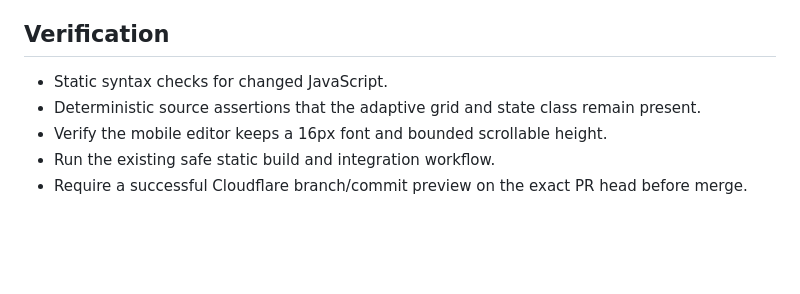
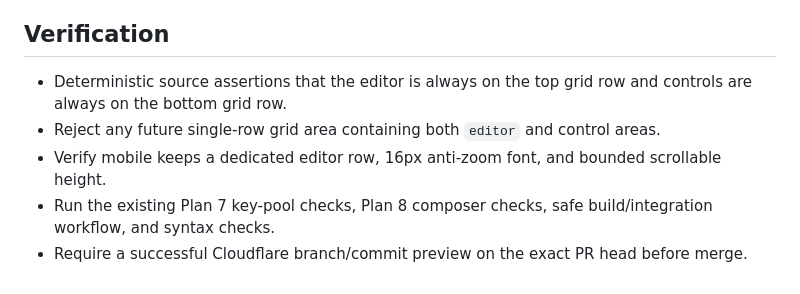
Before and after one commit to Mahdi1910/TodoList-ui-ChatUI, a Markdown page: implementation plan/Implementation Plan ID 8.md, the part around one of its changes. Drawn GitHub-style; blank space fills up the shorter version.

```diff
--- a/implementation plan/Implementation Plan ID 8.md
+++ b/implementation plan/Implementation Plan ID 8.md
@@ -72,8 +81,8 @@ The editor already provides the correct rich-text behavior and should not be rep
 
 ## Verification
 
-- Static syntax checks for changed JavaScript.
-- Deterministic source assertions that the adaptive grid and state class remain present.
-- Verify the mobile editor keeps a 16px font and bounded scrollable height.
-- Run the existing safe static build and integration workflow.
+- Deterministic source assertions that the editor is always on the top grid row and controls are always on the bottom grid row.
+- Reject any future single-row grid area containing both `editor` and control areas.
+- Verify mobile keeps a dedicated editor row, 16px anti-zoom font, and bounded scrollable height.
+- Run the existing Plan 7 key-pool checks, Plan 8 composer checks, safe build/integration workflow, and syntax checks.
 - Require a successful Cloudflare branch/commit preview on the exact PR head before merge.
```
Also changed, not shown: other parts of implementation plan/Implementation Plan ID 8.md (+36 -27 lines).
